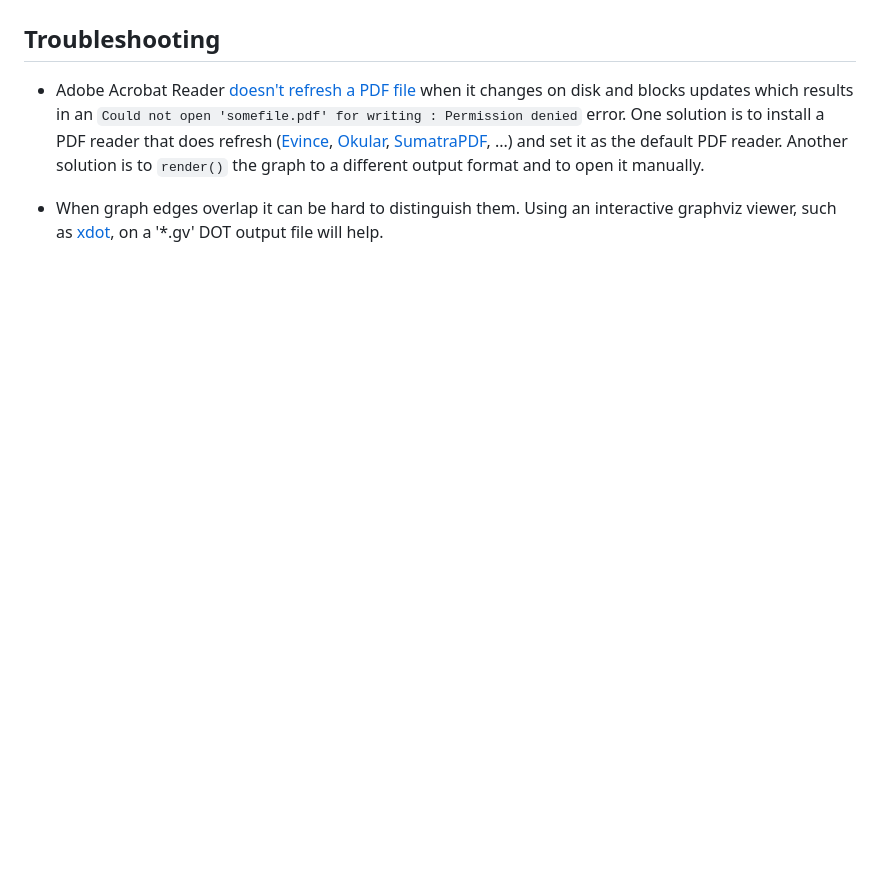
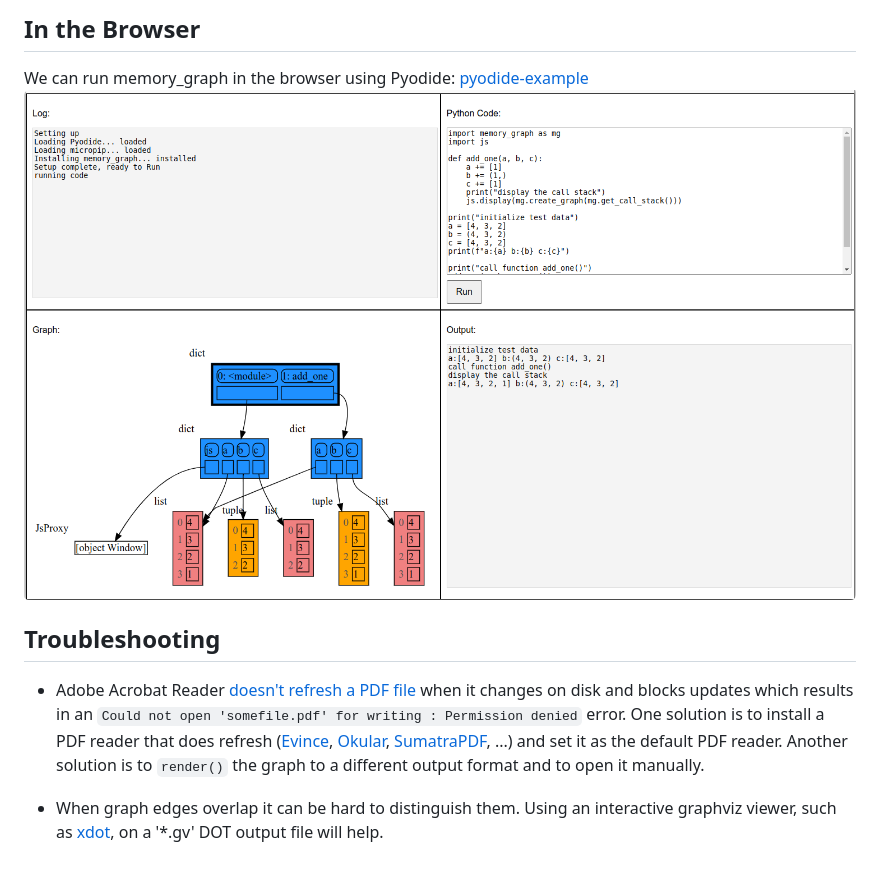
Before and after one commit to bterwijn/memory_graph, a Markdown page: README.md, the part around the change printed below. GitHub-like rendering; pictures changed too: images/pyodide.png (added); blank space fills up the shorter version.

Commit message:
Pyodide example added

```diff
--- a/README.md
+++ b/README.md
@@ -728,4 +728,8 @@ Then after starting 'ipython' call function `mg_switch()` to turn on/off the aut
 
+## In the Browser ##
+
+We can run memory_graph in the browser using Pyodide: [pyodide-example](https://raw.githubusercontent.com/bterwijn/memory_graph/main/images/pyodide.html)
+![pyodide.png](https://raw.githubusercontent.com/bterwijn/memory_graph/main/images/pyodide.png)
 
 ## Troubleshooting ##
 
```
Also changed, not shown: other parts of README.md (+1 -1 lines), 1 other file.
